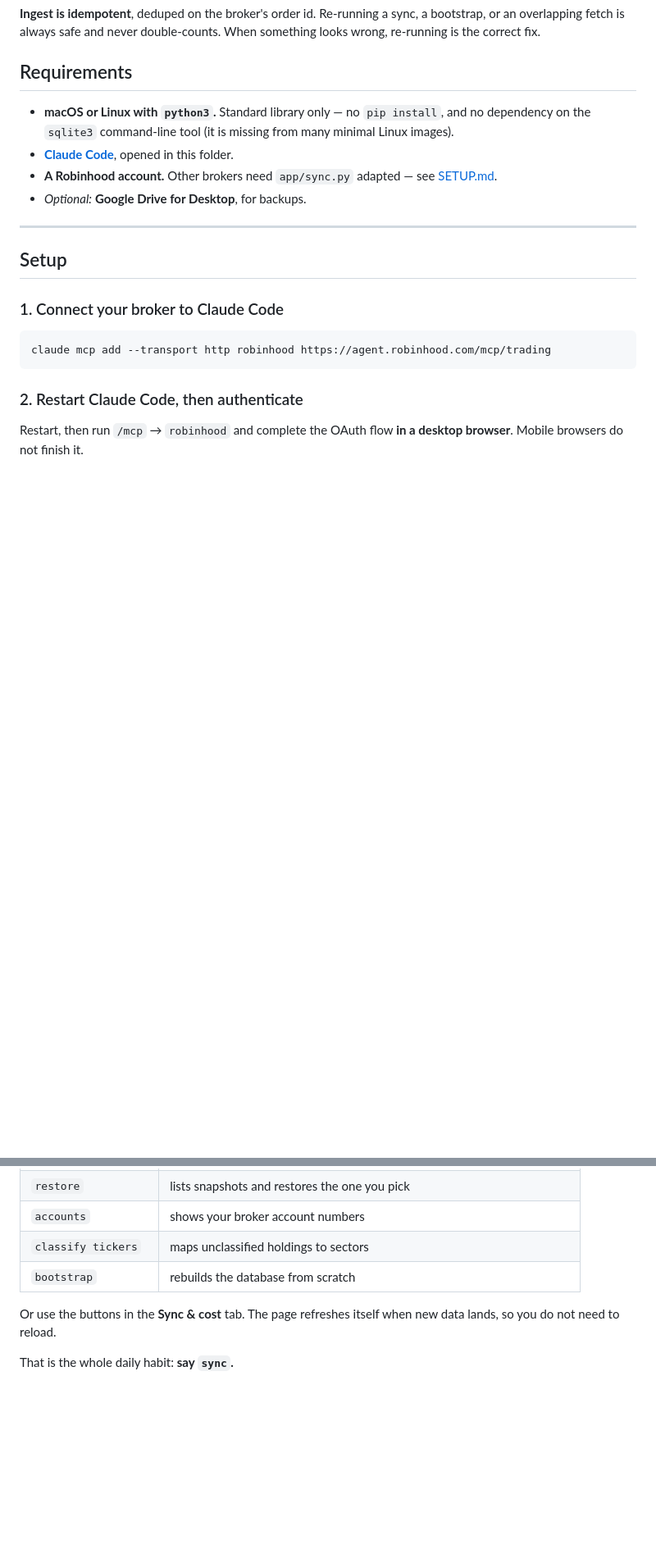
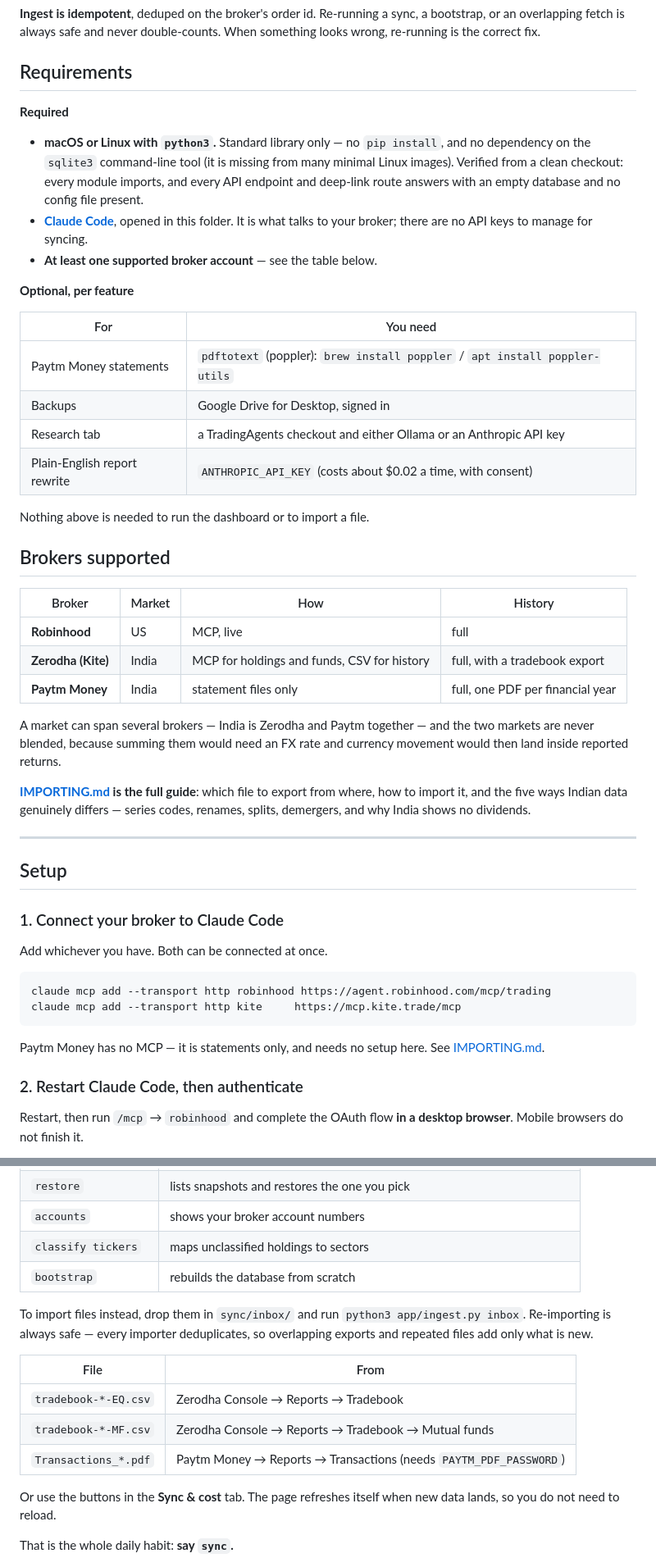
Before and after one commit to winnertechserv/Trans, a Markdown page: README.md, 2 parts joined by grey strips. Shown at 82% size. Rendered like a GitHub page; blank space fills up the shorter version.

````diff
--- a/README.md
+++ b/README.md
@@ -65,12 +97,42 @@ looks wrong, re-running is the correct fix.
 
 ## Requirements
 
+**Required**
+
 - **macOS or Linux with `python3`.** Standard library only — no `pip install`, and no
   dependency on the `sqlite3` command-line tool (it is missing from many minimal Linux
-  images).
-- **[Claude Code](https://claude.com/claude-code)**, opened in this folder.
-- **A Robinhood account.** Other brokers need `app/sync.py` adapted — see [SETUP.md](SETUP.md).
-- *Optional:* **Google Drive for Desktop**, for backups.
+  images). Verified from a clean checkout: every module imports, and every API endpoint
+  and deep-link route answers with an empty database and no config file present.
+- **[Claude Code](https://claude.com/claude-code)**, opened in this folder. It is what
+  talks to your broker; there are no API keys to manage for syncing.
+- **At least one supported broker account** — see the table below.
+
+**Optional, per feature**
+
+| For | You need |
+|---|---|
+| Paytm Money statements | `pdftotext` (poppler): `brew install poppler` / `apt install poppler-utils` |
+| Backups | Google Drive for Desktop, signed in |
+| Research tab | a TradingAgents checkout and either Ollama or an Anthropic API key |
+| Plain-English report rewrite | `ANTHROPIC_API_KEY` (costs about $0.02 a time, with consent) |
+
+Nothing above is needed to run the dashboard or to import a file.
+
+## Brokers supported
+
+| Broker | Market | How | History |
+|---|---|---|---|
+| **Robinhood** | US | MCP, live | full |
+| **Zerodha (Kite)** | India | MCP for holdings and funds, CSV for history | full, with a tradebook export |
+| **Paytm Money** | India | statement files only | full, one PDF per financial year |
+
+A market can span several brokers — India is Zerodha and Paytm together — and the two
+markets are never blended, because summing them would need an FX rate and currency
+movement would then land inside reported returns.
+
+**[IMPORTING.md](IMPORTING.md) is the full guide**: which file to export from where, how
+to import it, and the five ways Indian data genuinely differs — series codes, renames,
+splits, demergers, and why India shows no dividends.
 
 ---
 
@@ -78,9 +140,15 @@ looks wrong, re-running is the correct fix.
 
 ### 1. Connect your broker to Claude Code
 
+Add whichever you have. Both can be connected at once.
+
 ```bash
 claude mcp add --transport http robinhood https://agent.robinhood.com/mcp/trading
+claude mcp add --transport http kite     https://mcp.kite.trade/mcp
 ```
+
+Paytm Money has no MCP — it is statements only, and needs no setup here. See
+[IMPORTING.md](IMPORTING.md).
 
 ### 2. Restart Claude Code, then authenticate
 
@@ -197,6 +265,16 @@ In Claude Code, in this folder:
 | `classify tickers` | maps unclassified holdings to sectors |
 | `bootstrap` | rebuilds the database from scratch |
 
+To import files instead, drop them in `sync/inbox/` and run `python3 app/ingest.py inbox`.
+Re-importing is always safe — every importer deduplicates, so overlapping exports and
+repeated files add only what is new.
+
+| File | From |
+|---|---|
+| `tradebook-*-EQ.csv` | Zerodha Console → Reports → Tradebook |
+| `tradebook-*-MF.csv` | Zerodha Console → Reports → Tradebook → Mutual funds |
+| `Transactions_*.pdf` | Paytm Money → Reports → Transactions (needs `PAYTM_PDF_PASSWORD`) |
+
 Or use the buttons in the **Sync & cost** tab. The page refreshes itself when new data
 lands, so you do not need to reload.
 
````
Also changed, not shown: other parts of README.md (+48 -6 lines), IMPORTING.md (added, +227 -0 lines).
